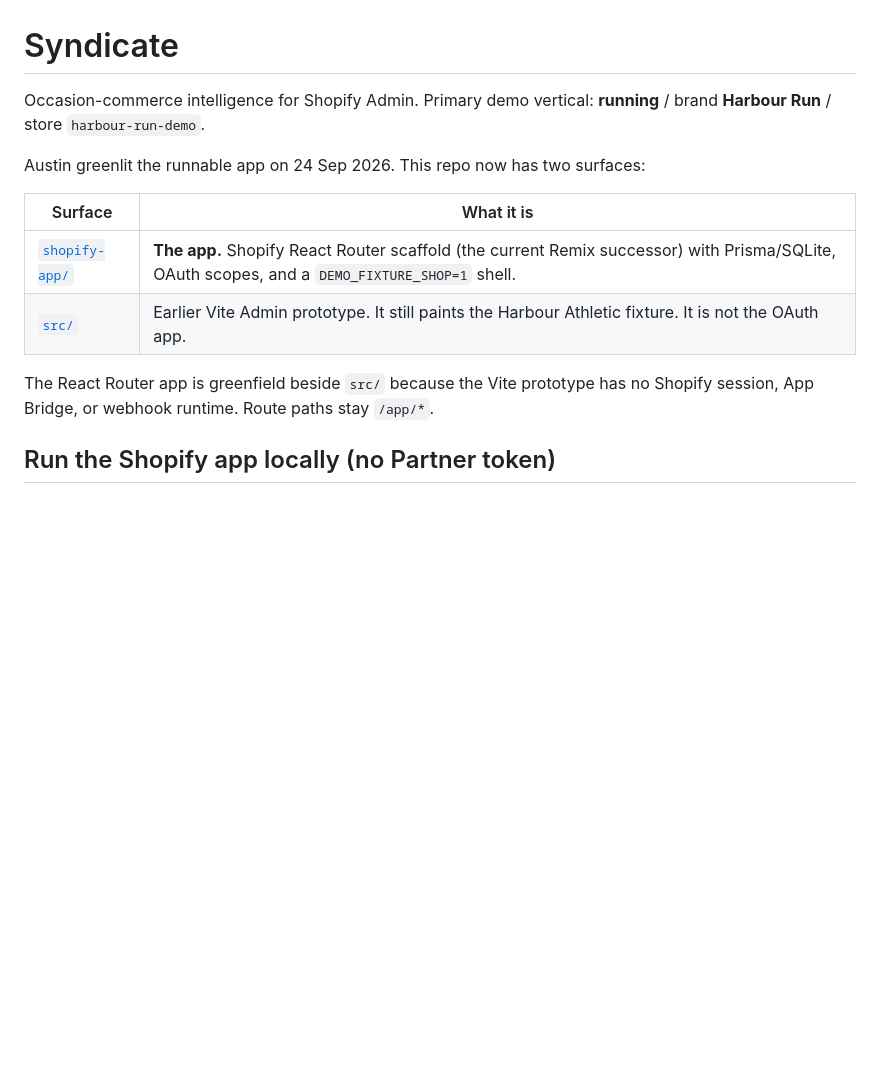
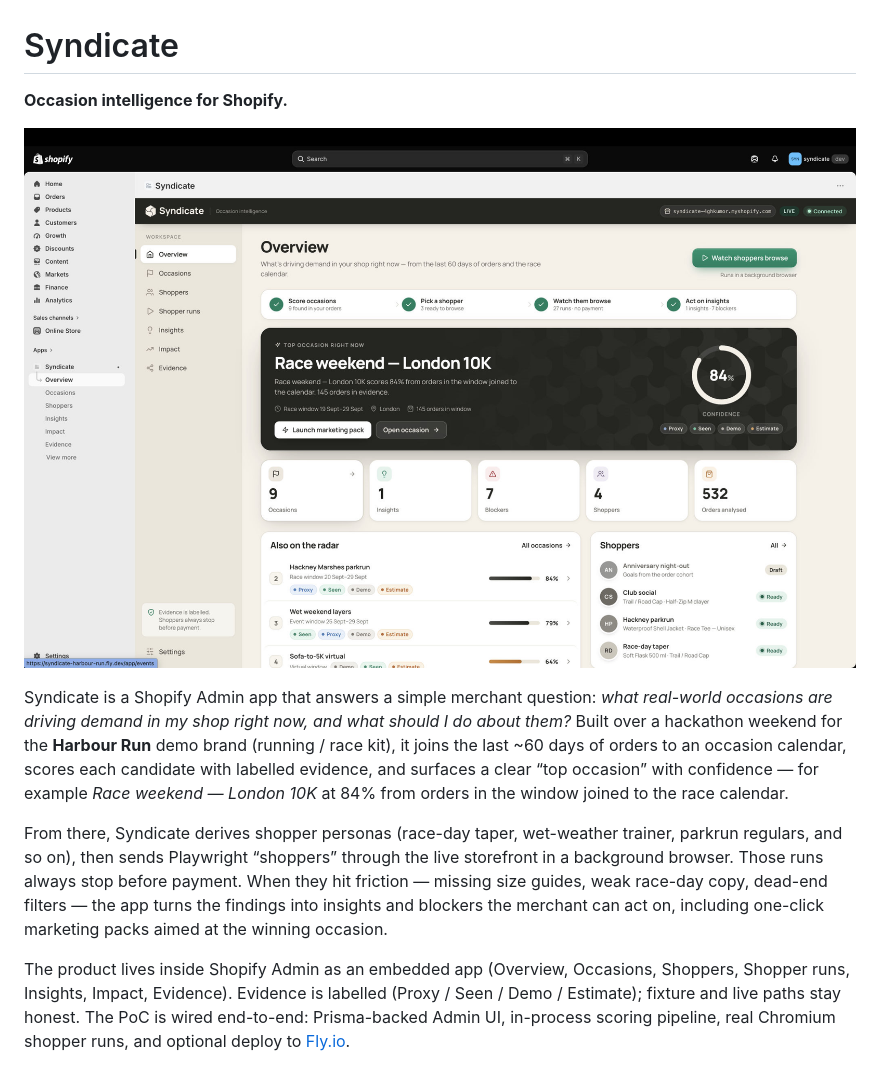
Before and after one commit to austinweight10/syndicate-harbour-run-poc, a Markdown page: README.md, the part around one of its changes. GitHub-like rendering; pictures changed too: docs/images/syndicate-overview.jpg (added); blank space fills up the shorter version.

```diff
--- a/README.md
+++ b/README.md
@@ -1,15 +1,12 @@
 # Syndicate
 
-Occasion-commerce intelligence for Shopify Admin. Primary demo vertical: **running** / brand **Harbour Run** / store `harbour-run-demo`.
+**Occasion intelligence for Shopify.**
 
-Austin greenlit the runnable app on 24 Sep 2026. This repo now has two surfaces:
+![Syndicate Overview — top occasion, confidence, and shopper workflow](docs/images/syndicate-overview.jpg)
 
-| Surface | What it is |
-|---------|------------|
-| [`shopify-app/`](shopify-app/) | **The app.** Shopify React Router scaffold (the current Remix successor) with Prisma/SQLite, OAuth scopes, and a `DEMO_FIXTURE_SHOP=1` shell. |
-| [`src/`](src/) | Earlier Vite Admin prototype. It still paints the Harbour Athletic fixture. It is not the OAuth app. |
+Syndicate is a Shopify Admin app that answers a simple merchant question: *what real-world occasions are driving demand in my shop right now, and what should I do about them?* Built over a hackathon weekend for the **Harbour Run** demo brand (running / race kit), it joins the last ~60 days of orders to an occasion calendar, scores each candidate with labelled evidence, and surfaces a clear “top occasion” with confidence — for example *Race weekend — London 10K* at 84% from orders in the window joined to the race calendar.
 
-The React Router app is greenfield beside `src/` because the Vite prototype has no Shopify session, App Bridge, or webhook runtime. Route paths stay `/app/*`.
+From there, Syndicate derives shopper personas (race-day taper, wet-weather trainer, parkrun regulars, and so on), then sends Playwright “shoppers” through the live storefront in a background browser. Those runs always stop before payment. When they hit friction — missing size guides, weak race-day copy, dead-end filters — the app turns the findings into insights and blockers the merchant can act on, including one-click marketing packs aimed at the winning occasion.
 
-## Run the Shopify app locally (no Partner token)
+The product lives inside Shopify Admin as an embedded app (Overview, Occasions, Shoppers, Shopper runs, Insights, Impact, Evidence). Evidence is labelled (Proxy / Seen / Demo / Estimate); fixture and live paths stay honest. The PoC is wired end-to-end: Prisma-backed Admin UI, in-process scoring pipeline, real Chromium shopper runs, and optional deploy to [Fly.io](https://syndicate-harbour-run.fly.dev/app).
 
```
Also changed, not shown: other parts of README.md (+56 -54 lines), 1 other file.
